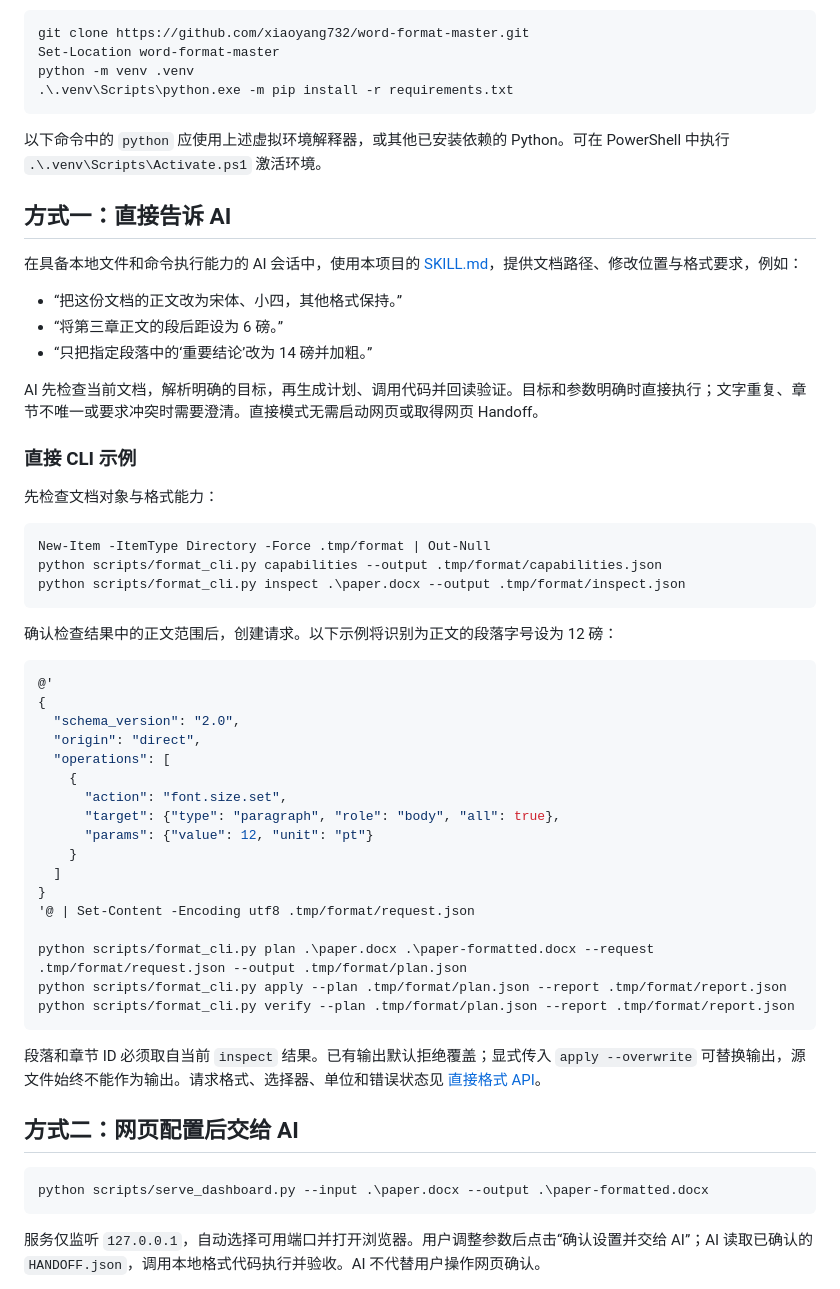
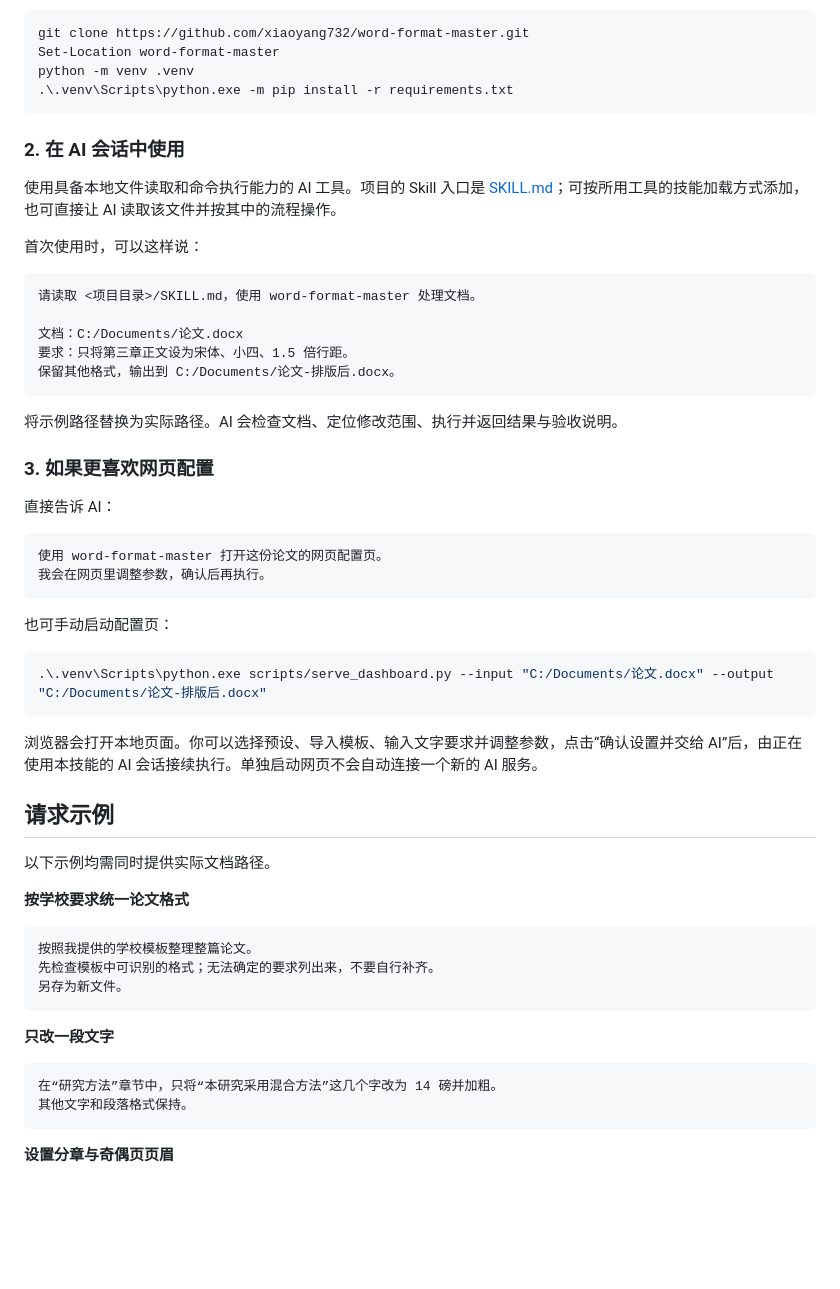
Before and after one commit to xiaoyang732/word-format-master, a Markdown page: README.md, the part around one of its changes. GitHub-like rendering; blank space fills up the shorter version.

Commit message:
Rewrite README around features and user workflows

````diff
--- a/README.md
+++ b/README.md
@@ -15,57 +75,57 @@ python -m venv .venv
 .\.venv\Scripts\python.exe -m pip install -r requirements.txt
 ```
 
-以下命令中的 `python` 应使用上述虚拟环境解释器，或其他已安装依赖的 Python。可在 PowerShell 中执行 `.\.venv\Scripts\Activate.ps1` 激活环境。
+### 2. 在 AI 会话中使用
 
-## 方式一：直接告诉 AI
+使用具备本地文件读取和命令执行能力的 AI 工具。项目的 Skill 入口是 [SKILL.md](SKILL.md)；可按所用工具的技能加载方式添加，也可直接让 AI 读取该文件并按其中的流程操作。
 
-在具备本地文件和命令执行能力的 AI 会话中，使用本项目的 [SKILL.md](SKILL.md)，提供文档路径、修改位置与格式要求，例如：
+首次使用时，可以这样说：
 
-- “把这份文档的正文改为宋体、小四，其他格式保持。”
-- “将第三章正文的段后距设为 6 磅。”
-- “只把指定段落中的‘重要结论’改为 14 磅并加粗。”
+```text
+请读取 <项目目录>/SKILL.md，使用 word-format-master 处理文档。
 
-AI 先检查当前文档，解析明确的目标，再生成计划、调用代码并回读验证。目标和参数明确时直接执行；文字重复、章节不唯一或要求冲突时需要澄清。直接模式无需启动网页或取得网页 Handoff。
+文档：C:/Documents/论文.docx
+要求：只将第三章正文设为宋体、小四、1.5 倍行距。
+保留其他格式，输出到 C:/Documents/论文-排版后.docx。
+```
 
-### 直接 CLI 示例
+将示例路径替换为实际路径。AI 会检查文档、定位修改范围、执行并返回结果与验收说明。
 
-先检查文档对象与格式能力：
+### 3. 如果更喜欢网页配置
+
+直接告诉 AI：
+
+```text
+使用 word-format-master 打开这份论文的网页配置页。
+我会在网页里调整参数，确认后再执行。
+```
+
+也可手动启动配置页：
 
 ```powershell
-New-Item -ItemType Directory -Force .tmp/format | Out-Null
-python scripts/format_cli.py capabilities --output .tmp/format/capabilities.json
-python scripts/format_cli.py inspect .\paper.docx --output .tmp/format/inspect.json
+.\.venv\Scripts\python.exe scripts/serve_dashboard.py --input "C:/Documents/论文.docx" --output "C:/Documents/论文-排版后.docx"
 ```
 
-确认检查结果中的正文范围后，创建请求。以下示例将识别为正文的段落字号设为 12 磅：
+浏览器会打开本地页面。你可以选择预设、导入模板、输入文字要求并调整参数，点击“确认设置并交给 AI”后，由正在使用本技能的 AI 会话接续执行。单独启动网页不会自动连接一个新的 AI 服务。
 
-```powershell
-@'
-{
-  "schema_version": "2.0",
-  "origin": "direct",
-  "operations": [
-    {
-      "action": "font.size.set",
-      "target": {"type": "paragraph", "role": "body", "all": true},
-      "params": {"value": 12, "unit": "pt"}
-    }
-  ]
-}
-'@ | Set-Content -Encoding utf8 .tmp/format/request.json
+## 请求示例
 
-python scripts/format_cli.py plan .\paper.docx .\paper-formatted.docx --request .tmp/format/request.json --output .tmp/format/plan.json
-python scripts/format_cli.py apply --plan .tmp/format/plan.json --report .tmp/format/report.json
-python scripts/format_cli.py verify --plan .tmp/format/plan.json --report .tmp/format/report.json
+以下示例均需同时提供实际文档路径。
+
+**按学校要求统一论文格式**
+
+```text
+按照我提供的学校模板整理整篇论文。
+先检查模板中可识别的格式；无法确定的要求列出来，不要自行补齐。
+另存为新文件。
 ```
 
-段落和章节 ID 必须取自当前 `inspect` 结果。已有输出默认拒绝覆盖；显式传入 `apply --overwrite` 可替换输出，源文件始终不能作为输出。请求格式、选择器、单位和错误状态见 [直接格式 API](references/direct-format-api.md)。
+**只改一段文字**
 
-## 方式二：网页配置后交给 AI
-
-```powershell
-python scripts/serve_dashboard.py --input .\paper.docx --output .\paper-formatted.docx
+```text
+在“研究方法”章节中，只将“本研究采用混合方法”这几个字改为 14 磅并加粗。
+其他文字和段落格式保持。
 ```
 
-服务仅监听 `127.0.0.1`，自动选择可用端口并打开浏览器。用户调整参数后点击“确认设置并交给 AI”；AI 读取已确认的 `HANDOFF.json`，调用本地格式代码执行并验收。AI 不代替用户操作网页确认。
+**设置分章与奇偶页页眉**
 
````
Also changed, not shown: other parts of README.md (+115 -85 lines).
